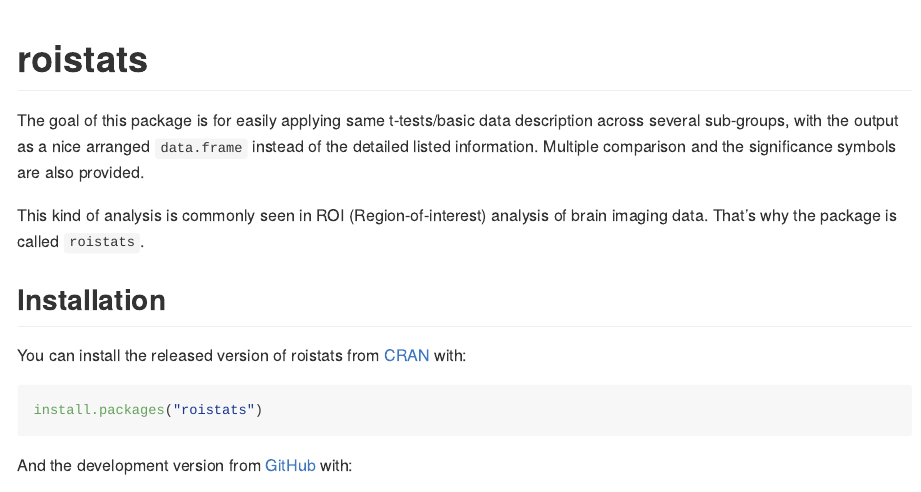
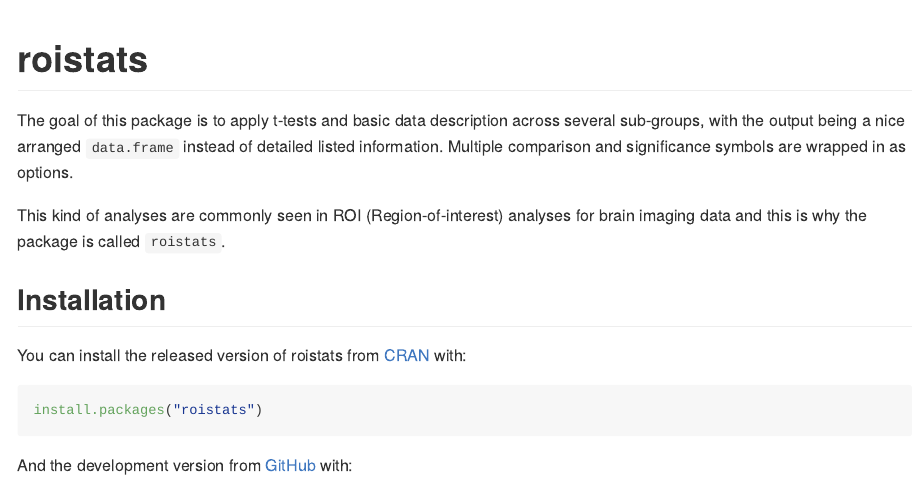
Before and after one commit to Irisfee/roistats, an R Markdown document (README.Rmd): the page in a window 1100 px wide, from its top. The pictures show the output file README.md that the author committed with the source, drawn offline in the style of GitHub; badge pictures from the web are left out.

Commit message:
grammar corrected

```diff
--- a/README.Rmd
+++ b/README.Rmd
@@ -20,9 +20,9 @@
 [![Codecov test coverage](https://codecov.io/gh/Irisfee/roistats/branch/main/graph/badge.svg)](https://codecov.io/gh/Irisfee/roistats?branch=main)
 <!-- badges: end -->
 
-The goal of this package is for easily applying same t-tests/basic data description across several sub-groups, with the output as a nice arranged `data.frame` instead of the detailed listed information. Multiple comparison and the significance symbols are also provided.
+The goal of this package is to apply t-tests and basic data description across several sub-groups, with the output being a nice arranged `data.frame` instead of detailed listed information. Multiple comparison and significance symbols are wrapped in as options.
 
-This kind of analysis is commonly seen in ROI (Region-of-interest) analysis of brain imaging data. That's why the package is called `roistats`.
+This kind of analyses are commonly seen in ROI (Region-of-interest) analyses for brain imaging data and this is why the package is called `roistats`.
 
 ## Installation
 
```
Also changed, not shown: README.md, docs/pkgdown.yml, 15 other files.
